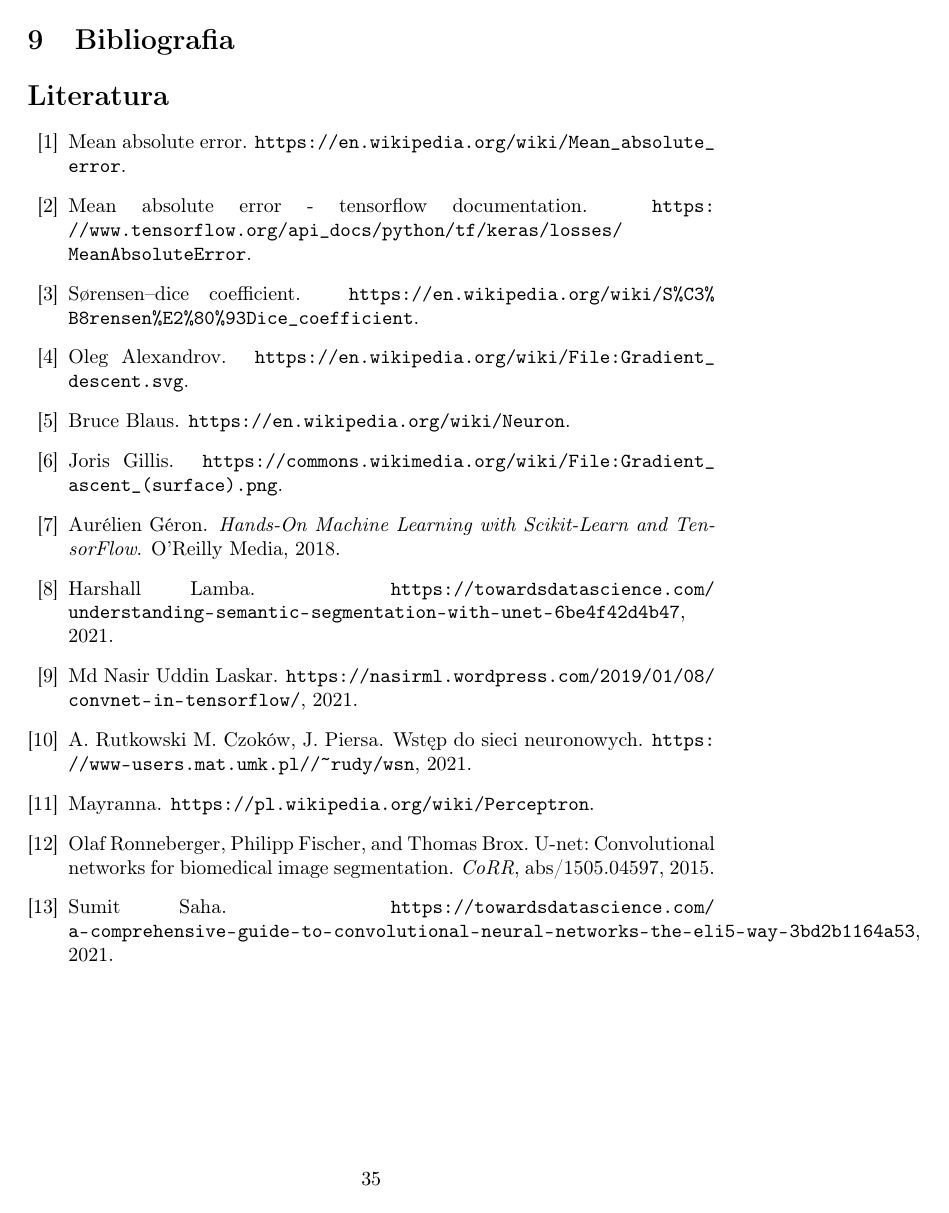
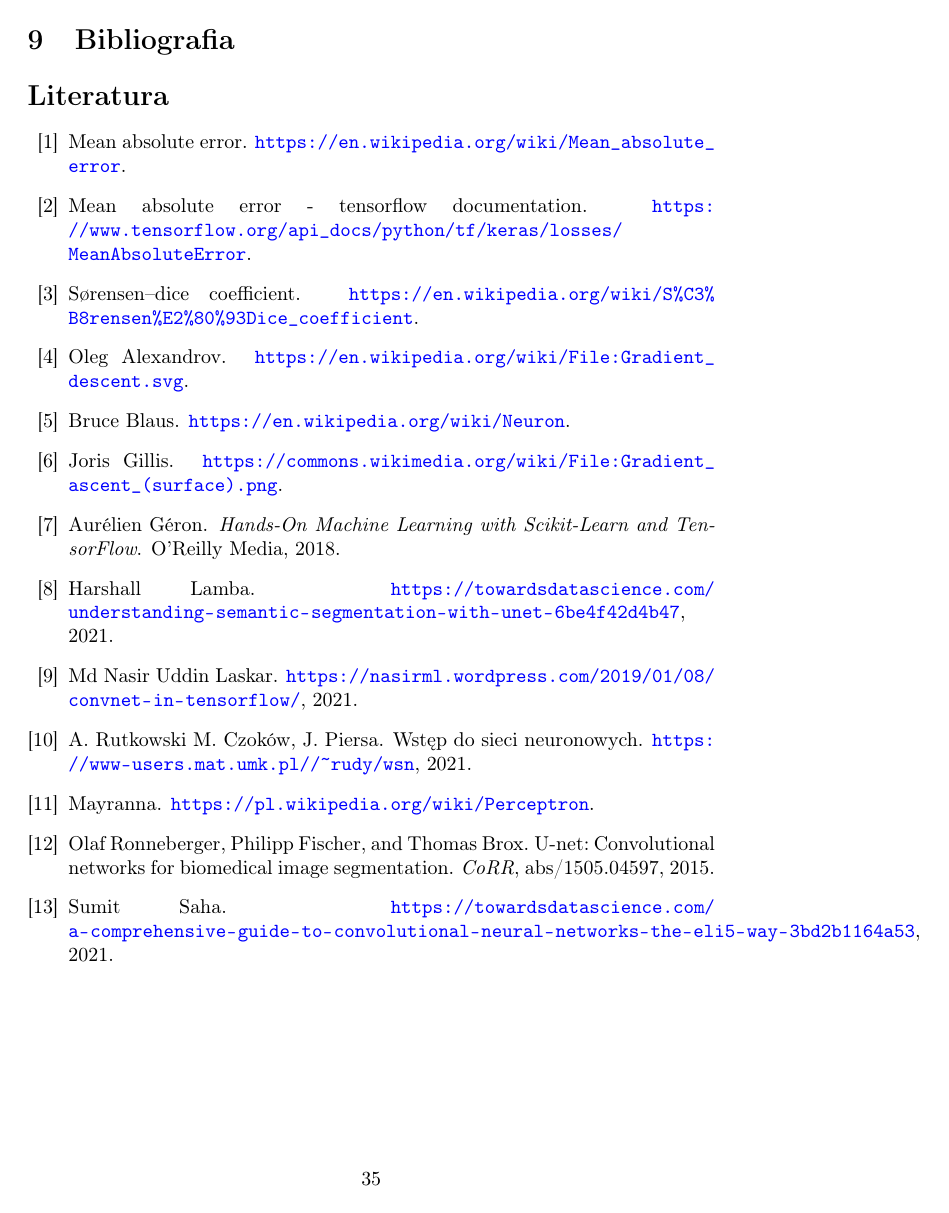
Before and after one commit to mtracewicz/Papers, a LaTeX thesis (Thesis/thesis.tex): page 36 of 36. Compiled offline with pdfLaTeX.

Commit message:
Hyperlink

```diff
--- a/Thesis/thesis.tex
+++ b/Thesis/thesis.tex
@@ -1,5 +1,5 @@
 \documentclass{article}
-\usepackage{url}
+\usepackage{hyperref}
 \usepackage{cite}
 \usepackage{color}
 \usepackage{float}
@@ -63,6 +63,13 @@ morestring=[b]"
   breaklines=true,
   breakatwhitespace=true,
   tabsize=4
+}
+
+\hypersetup{
+    colorlinks=true,
+    linkcolor=black,
+    citecolor=blue,
+    urlcolor=blue,
 }
 
 \title{Segmentacja komórek na zdjęciach mikroskopowych skóry z użyciem głębokich sieci neuronowych.}
```
Also changed, not shown: Thesis/thesis.pdf.
